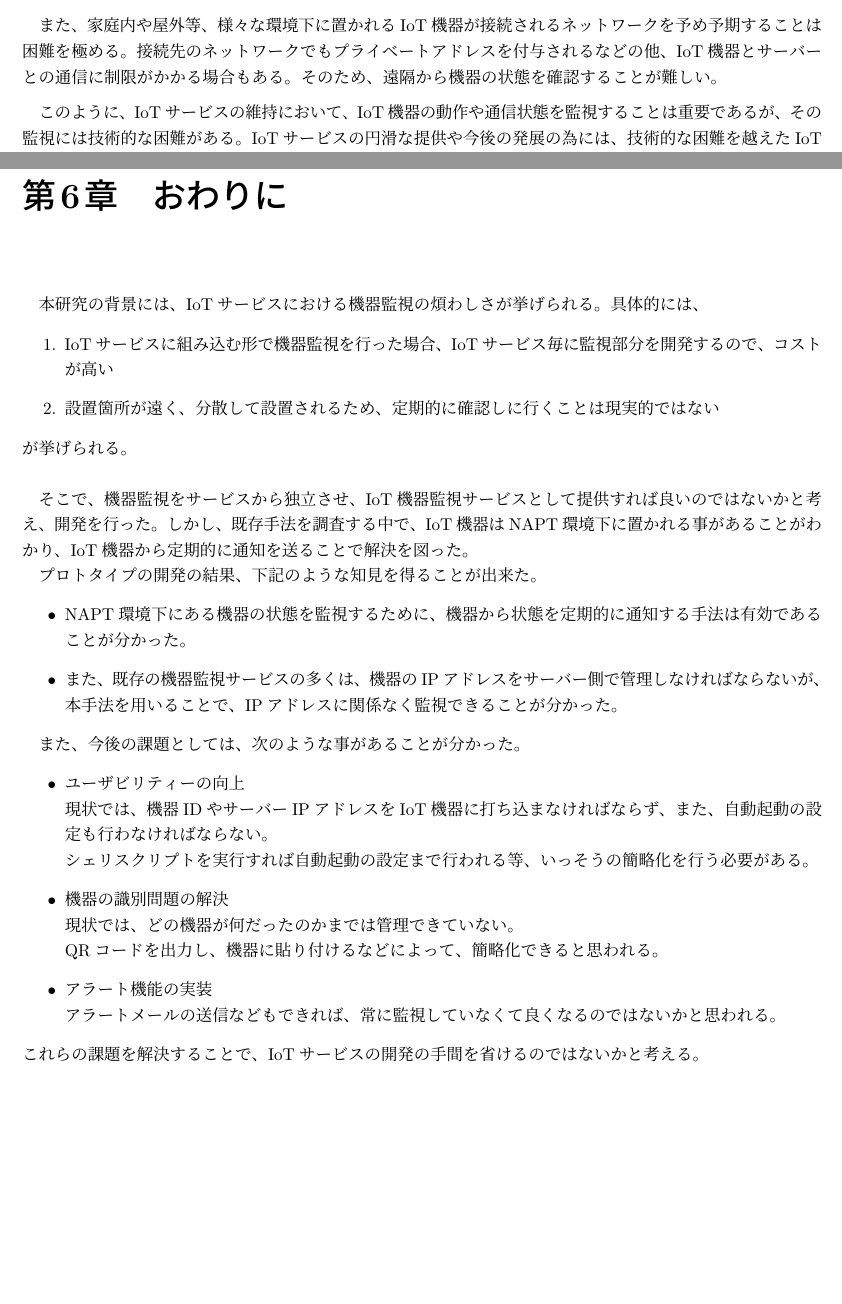
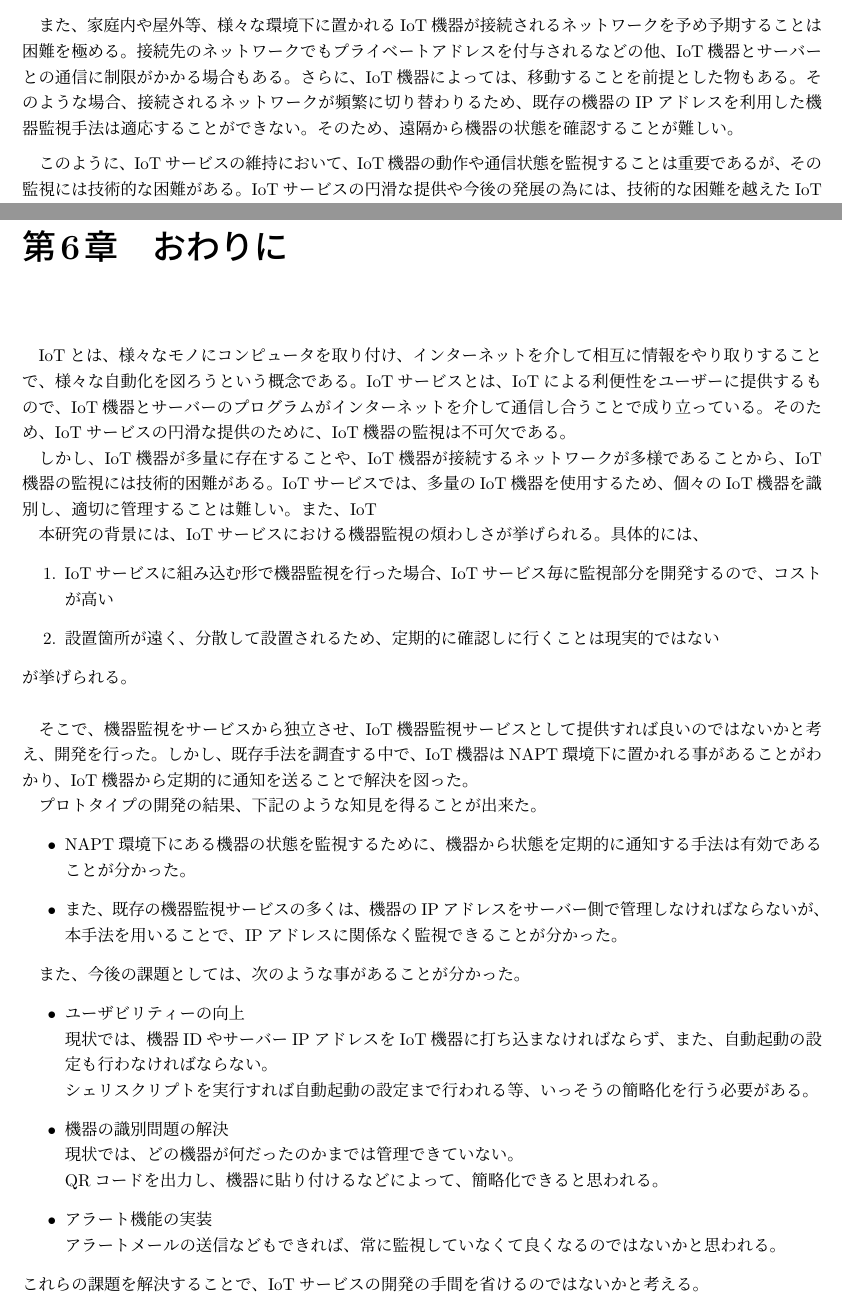
Before and after one commit to miyasakakoki/MasterThesis, a LaTeX thesis (thesis.tex, which reads conclution.tex, issue.tex): two parts of pages 8 and 19 of 21, joined at a grey line, cut so that both start at the same text, the shorter picture padded with empty space. Compiled offline with pLaTeX and dvipdfmx; a LaTeX package or settings file that is missing is left out.

Commit message:
２章を少し編集

```diff
--- a/conclution.tex
+++ b/conclution.tex
@@ -1,4 +1,3 @@
-\begin{comment}
 %(IoTの背景
 IoTとは、様々なモノにコンピュータを取り付け、インターネットを介して相互に情報をやり取りすることで、様々な自動化を図ろうという概念である。
 IoTサービスとは、IoTによる利便性をユーザーに提供するもので、IoT機器とサーバーのプログラムがインターネットを介して通信し合うことで成り立っている。
--- a/issue.tex
+++ b/issue.tex
@@ -66,6 +66,8 @@ IoTサービスでは、多量のIoT機器を使用する。
 
 また、家庭内や屋外等、様々な環境下に置かれるIoT機器が接続されるネットワークを予め予期することは困難を極める。
 接続先のネットワークでもプライベートアドレスを付与されるなどの他、IoT機器とサーバーとの通信に制限がかかる場合もある。
+さらに、IoT機器によっては、移動することを前提とした物もある。
+そのような場合、接続されるネットワークが頻繁に切り替わりるため、既存の機器のIPアドレスを利用した機器監視手法は適応することができない。
 そのため、遠隔から機器の状態を確認することが難しい。
 \medskip
 
```
Also changed, not shown: thesis.pdf, conclution.tex (1 more changed lines).
